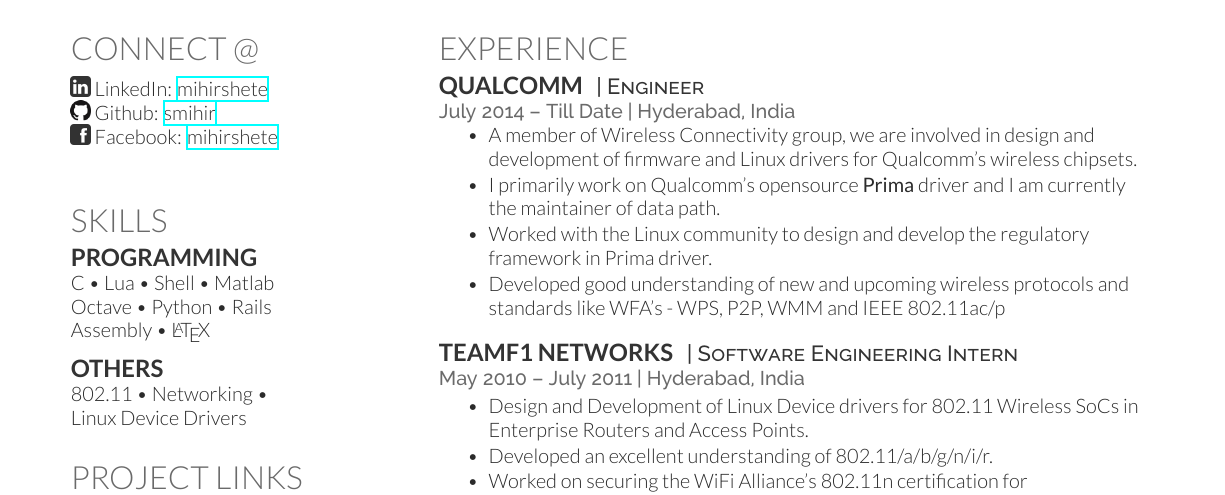
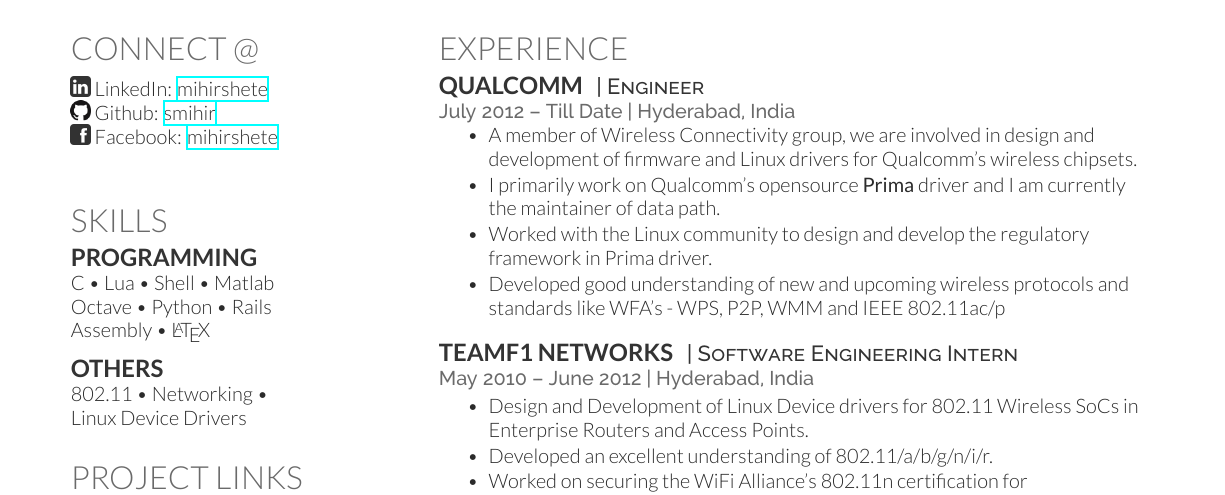
Before and after one commit to smihir/resume, a LaTeX CV (mihir-resume.tex): part of page 1 of 2, cut so that both start at the same text. The pictures show the PDF file mihir-resume.pdf that the author committed with the source.

Commit message:
changes the timelines in experience section

```diff
--- a/mihir-resume.tex
+++ b/mihir-resume.tex
@@ -127,7 +127,7 @@
 \runsubsection{Qualcomm}
 \descript{| Engineer}
 
-\location{July 2014 – Till Date | Hyderabad, India}
+\location{July 2012 – Till Date | Hyderabad, India}
 \vspace{\topsep} % Hacky fix for awkward extra vertical space
 \begin{tightitemize}
 \item A member of Wireless Connectivity group, we are involved in design and development of firmware and Linux drivers for Qualcomm's wireless chipsets.
@@ -143,7 +143,7 @@
 \runsubsection{TeamF1 Networks}
 \descript{| Software Engineering Intern}
 
-\location{May 2010 – July 2011 | Hyderabad, India}
+\location{May 2010 – June 2012 | Hyderabad, India}
 \begin{tightitemize}
 \item Design and Development of Linux Device drivers for 802.11 Wireless SoCs in Enterprise Routers and Access Points.
 \item Developed an excellent understanding of 802.11/a/b/g/n/i/r.
```
Also changed, not shown: mihir-resume.pdf.
